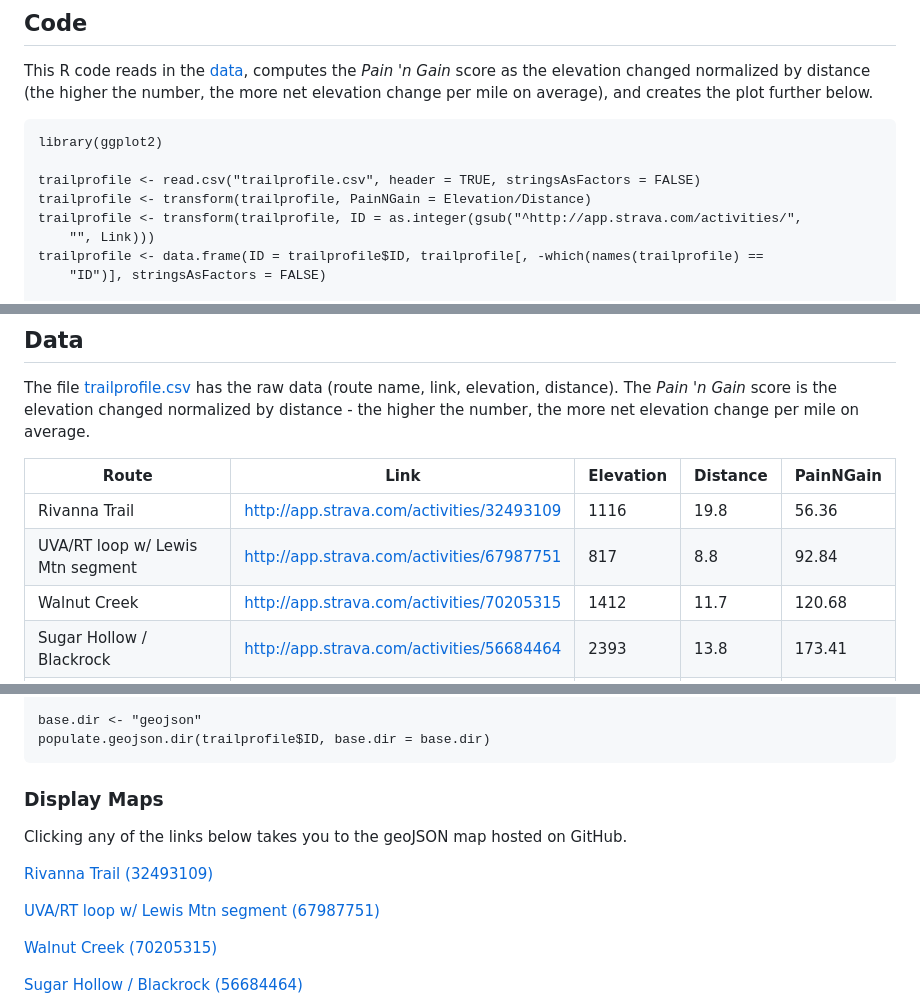
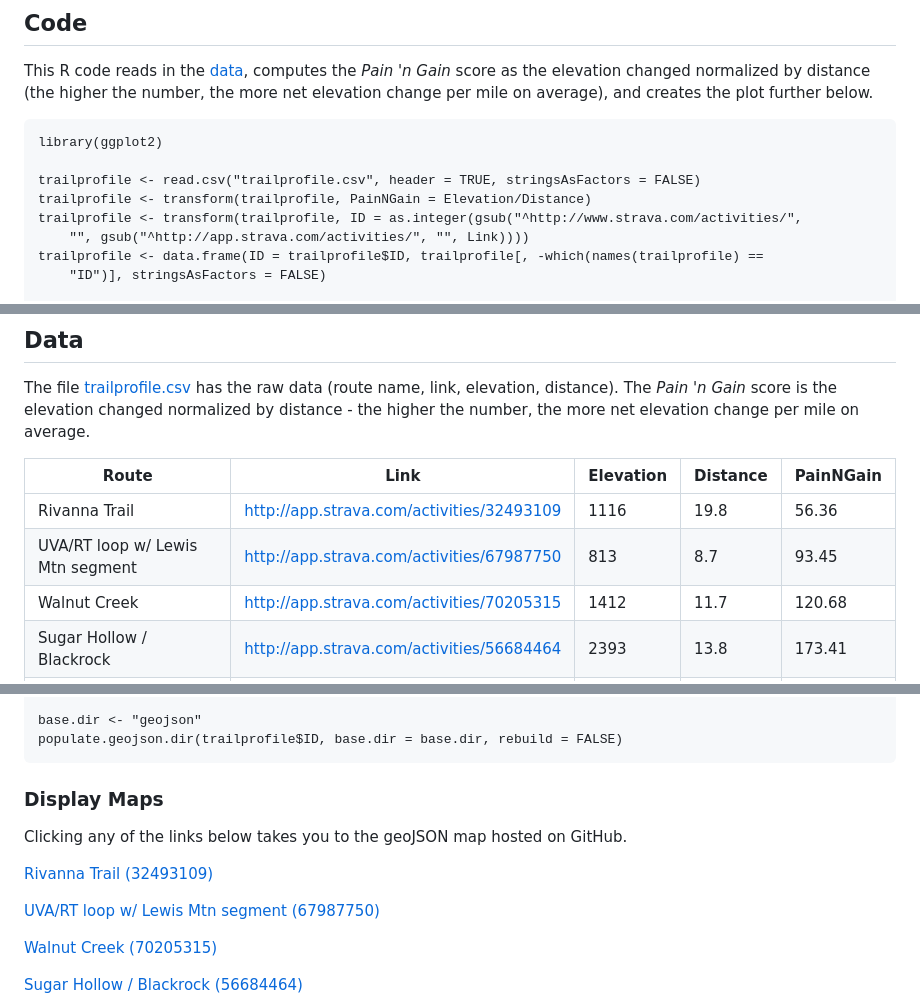
Before and after one commit to stephenturner/trailprofile, a Markdown page: README.md, 3 parts joined by grey strips. GitHub-like rendering.

Commit message:
fixed geojson issue with privacy zone

````diff
--- a/README.md
+++ b/README.md
@@ -14,8 +14,8 @@ library(ggplot2)
 
 trailprofile <- read.csv("trailprofile.csv", header = TRUE, stringsAsFactors = FALSE)
 trailprofile <- transform(trailprofile, PainNGain = Elevation/Distance)
-trailprofile <- transform(trailprofile, ID = as.integer(gsub("^http://app.strava.com/activities/",
-    "", Link)))
+trailprofile <- transform(trailprofile, ID = as.integer(gsub("^http://www.strava.com/activities/",
+    "", gsub("^http://app.strava.com/activities/", "", Link))))
 trailprofile <- data.frame(ID = trailprofile$ID, trailprofile[, -which(names(trailprofile) ==
     "ID")], stringsAsFactors = FALSE)
 
@@ -39,7 +39,7 @@ The file [trailprofile.csv](./trailprofile.csv) has the raw data (route name, li
 Route | Link | Elevation | Distance | PainNGain
 --- | --- | --- | --- | ---
 Rivanna Trail | http://app.strava.com/activities/32493109 | 1116 | 19.8 |  56.36
-UVA/RT loop w/ Lewis Mtn segment | http://app.strava.com/activities/67987751 |  817 |  8.8 |  92.84
+UVA/RT loop w/ Lewis Mtn segment | http://app.strava.com/activities/67987750 |  813 |  8.7 |  93.45
 Walnut Creek | http://app.strava.com/activities/70205315 | 1412 | 11.7 | 120.68
 Sugar Hollow / Blackrock | http://app.strava.com/activities/56684464 | 2393 | 13.8 | 173.41
 Rockfish to Humpback Rocks parking lot | http://app.strava.com/activities/70913996 | 2898 | 14.4 | 201.25
@@ -112,7 +114,7 @@ populate.geojson.dir <- function(strava.ids = NULL, base.dir = "geojson", rebuil
 }
 
 base.dir <- "geojson"
-populate.geojson.dir(trailprofile$ID, base.dir = base.dir)
+populate.geojson.dir(trailprofile$ID, base.dir = base.dir, rebuild = FALSE)
 ```
 
 
@@ -124,5 +126,5 @@ Clicking any of the links below takes you to the geoJSON map hosted on GitHub.
 
 <script src="https://embed.github.com/view/geojson/stephenturner/trailprofile/master/geojson/32493109.geojson"></script>
 
-[UVA/RT loop w/ Lewis Mtn segment (67987751)](geojson/67987751.geojson)
+[UVA/RT loop w/ Lewis Mtn segment (67987750)](geojson/67987750.geojson)
 
````
Also changed, not shown: other parts of README.md (+3 -1 lines), trailprofile.md (+8 -6 lines), figure/scatterplot.png, 4 other files.
